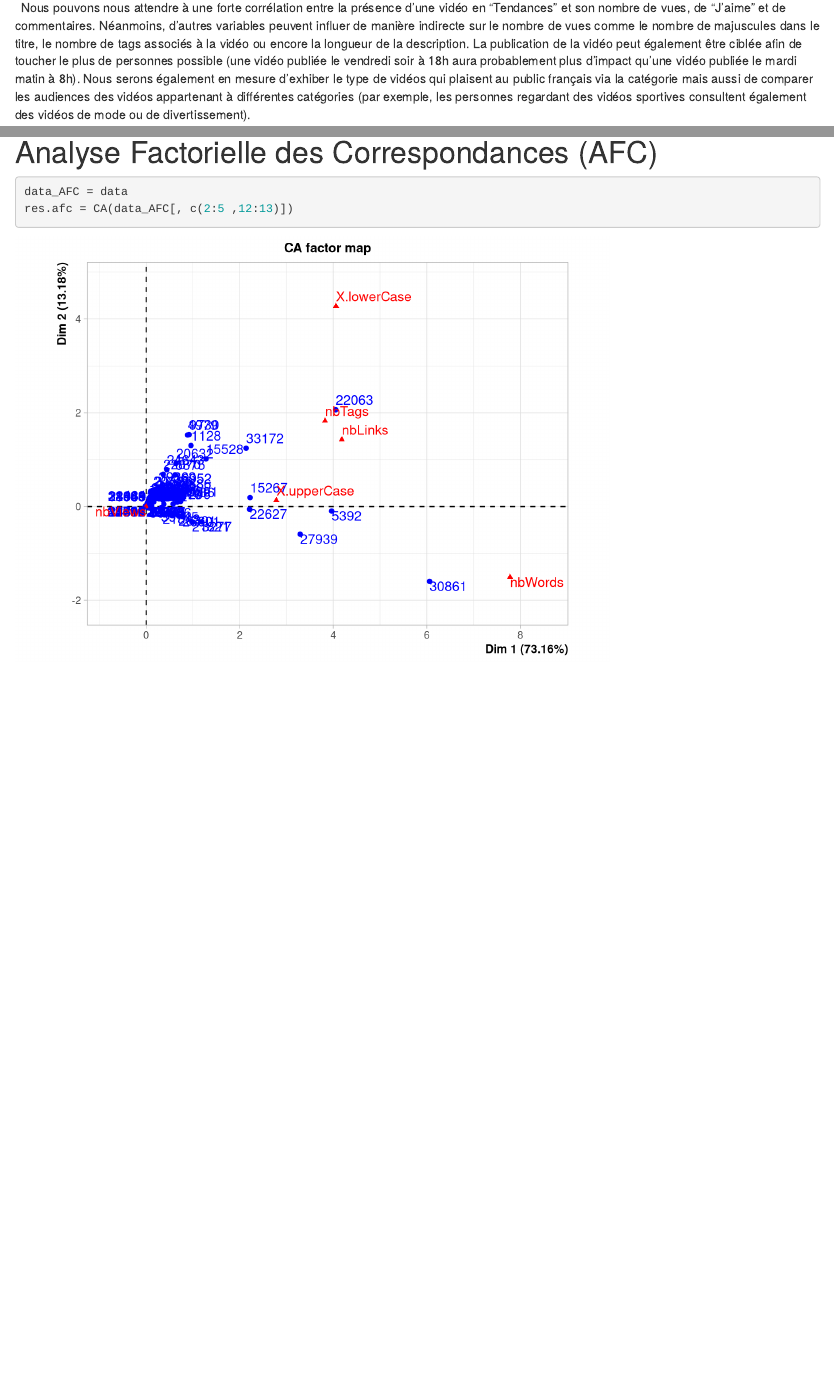
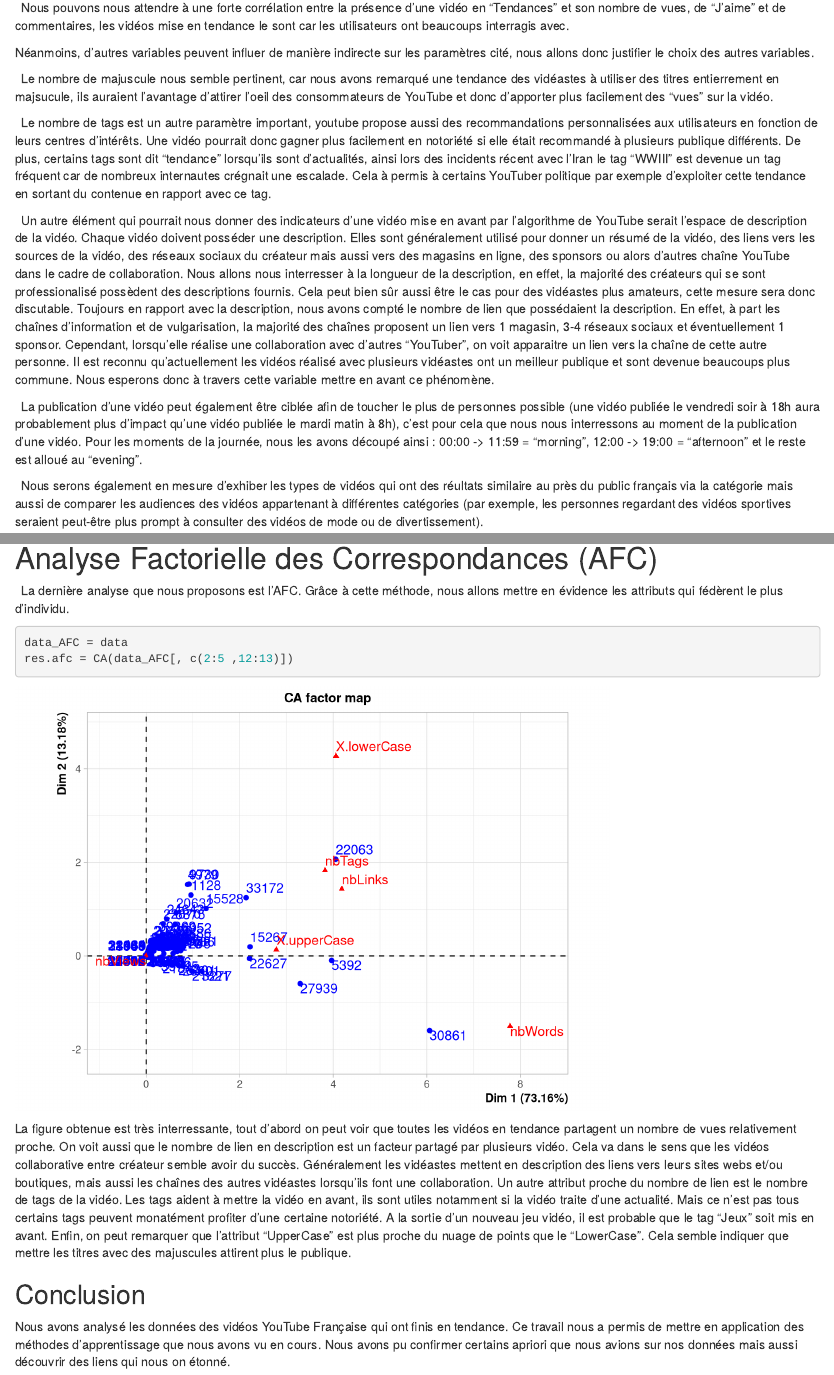
Before and after one commit to remycordeau/DataMiningProject, an R Markdown document (projet.rmd): the page in a window 1100 px wide, from 800 px down, and a second part further down, joined at a grey line. Rendered offline with R 4.5, knitr and Pandoc, with nearby package versions; code that draws random numbers runs with fixed seeds of ours; some code elsewhere in the file could not run offline.

Commit message:
Avancement CR.

````diff
--- a/projet.rmd
+++ b/projet.rmd
@@ -1,3 +1,8 @@
+---
+output:
+  html_document: default
+  pdf_document: default
+---
 :---
 title: "Projet d'Analyse et de Fouille de Données Massive"
 output:
@@ -34,7 +39,19 @@ setwd("/home/jyra/Documents/Enssat/3A/AFDM/DataMiningProject")
 |        Moment de la  journée       |  qualitatif |
 |    Nombre de lien en description   | quantitatif |
 
-&ensp;Nous pouvons nous attendre à une forte corrélation entre la présence d'une vidéo en "Tendances" et son nombre de vues, de "J'aime" et de commentaires. Néanmoins, d'autres variables peuvent influer de manière indirecte sur le nombre de vues comme le nombre de majuscules dans le titre, le nombre de tags associés à la vidéo ou encore la longueur de la description. La publication de la vidéo peut également être ciblée afin de toucher le plus de personnes possible (une vidéo publiée le vendredi soir à 18h aura probablement plus d'impact qu'une vidéo publiée le mardi matin à 8h). Nous serons également en mesure d'exhiber le type de vidéos qui plaisent au public français via la catégorie mais aussi de comparer les audiences des vidéos appartenant à différentes catégories (par exemple, les personnes regardant des vidéos sportives consultent également des vidéos de mode ou de divertissement).
+&ensp;Nous pouvons nous attendre à une forte corrélation entre la présence d'une vidéo en "Tendances" et son nombre de vues, de "J'aime" et de commentaires, les vidéos mise en tendance le sont car les utilisateurs ont beaucoups interragis avec.
+
+Néanmoins, d'autres variables peuvent influer de manière indirecte sur les paramètres cité, nous allons donc justifier le choix des autres variables.
+
+&ensp;Le nombre de majuscule nous semble pertinent, car nous avons remarqué une tendance des vidéastes à utiliser des titres entierrement en majsucule, ils auraient l'avantage d'attirer l'oeil des consommateurs de YouTube et donc d'apporter plus facilement des "vues" sur la vidéo.
+
+&ensp;Le nombre de tags est un autre paramètre important, youtube propose aussi des recommandations personnalisées aux utilisateurs en fonction de leurs centres d'intérêts. Une vidéo pourrait donc gagner plus facilement en notoriété si elle était recommandé à plusieurs publique différents. De plus, certains tags sont dit "tendance" lorsqu'ils sont d'actualités, ainsi lors des incidents récent avec l'Iran le tag "WWIII" est devenue un tag fréquent car de nombreux internautes crégnait une escalade. Cela à permis à certains YouTuber politique par exemple d'exploiter cette tendance en sortant du contenue en rapport avec ce tag.
+
+&ensp;Un autre élément qui pourrait nous donner des indicateurs d'une vidéo mise en avant par l'algorithme de YouTube serait l'espace de description de la vidéo. Chaque vidéo doivent posséder une description. Elles sont généralement utilisé pour donner un résumé de la vidéo, des liens vers les sources de la vidéo, des réseaux sociaux du créateur mais aussi vers des magasins en ligne, des sponsors ou alors d'autres chaîne YouTube dans le cadre de collaboration. Nous allons nous interresser à la longueur de la description, en effet, la majorité des créateurs qui se sont professionalisé possèdent des descriptions fournis. Cela peut bien sûr aussi être le cas pour des vidéastes plus amateurs, cette mesure sera donc discutable. Toujours en rapport avec la description, nous avons compté le nombre de lien que possédaient la description. En effet, à part les chaînes d'information et de vulgarisation, la majorité des chaînes proposent un lien vers 1 magasin, 3-4 réseaux sociaux et éventuellement 1 sponsor. Cependant, lorsqu'elle réalise une collaboration avec d'autres "YouTuber", on voit apparaitre un lien vers la chaîne de cette autre personne. Il est reconnu qu'actuellement les vidéos réalisé avec plusieurs vidéastes ont un meilleur publique et sont devenue beaucoups plus commune. Nous esperons donc à travers cette variable mettre en avant ce phénomène.
+
+&ensp;La publication d'une vidéo peut également être ciblée afin de toucher le plus de personnes possible (une vidéo publiée le vendredi soir à 18h aura probablement plus d'impact qu'une vidéo publiée le mardi matin à 8h), c'est pour cela que nous nous interressons au moment de la publication d'une vidéo. Pour les moments de la journée, nous les avons découpé ainsi : 00:00 -> 11:59 = "morning", 12:00 -> 19:00 = "afternoon" et le reste est alloué au "evening".
+
+&ensp;Nous serons également en mesure d'exhiber les types de vidéos qui ont des réultats similaire au près du public français via la catégorie mais aussi de comparer les audiences des vidéos appartenant à différentes catégories (par exemple, les personnes regardant des vidéos sportives seraient peut-être plus prompt à consulter des vidéos de mode ou de divertissement).
 
 
 ## Traitement du jeu de données
@@ -54,7 +71,6 @@ data = data[sample(nrow(data), 100),]
 Code pour récupérer les 100 individus que nous avons utilisé et sauvegardé :
 
 ```{r}
-setwd("/home/DataMiningProject")
 load('./random_data.rdata')
 ```
 
@@ -158,7 +175,16 @@ plot.MCA(res.mca_3, invisible=c("var"), cex=0.75)
 
 # Analyse Factorielle des Correspondances (AFC)
 
+&ensp;La dernière analyse que nous proposons est l'AFC. Grâce à cette méthode, nous allons mettre en évidence les attributs qui fédèrent le plus d'individu.
 ```{r}
 data_AFC = data
 res.afc = CA(data_AFC[, c(2:5 ,12:13)])
 ```
+
+La figure obtenue est très interressante, tout d'abord on peut voir que toutes les vidéos en tendance partagent un nombre de vues relativement proche. On voit aussi que le nombre de lien en description est un facteur partagé par plusieurs vidéo. Cela va dans le sens que les vidéos collaborative entre créateur semble avoir du succès. Généralement les vidéastes mettent en description des liens vers leurs sites webs et/ou boutiques, mais aussi les chaînes des autres vidéastes lorsqu'ils font une collaboration. Un autre attribut proche du nombre de lien est le nombre de tags de la vidéo. Les tags aident à mettre la vidéo en avant, ils sont utiles notamment si la vidéo traite d'une actualité. Mais ce n'est pas tous certains tags peuvent monatément profiter d'une certaine notoriété. A la sortie d'un nouveau jeu vidéo, il est probable que le tag "Jeux" soit mis en avant.
+Enfin, on peut remarquer que l'attribut "UpperCase" est plus proche du nuage de points que le "LowerCase". Cela semble indiquer que mettre les titres avec des majuscules attirent plus le publique.
+
+
+## Conclusion
+
+Nous avons analysé les données des vidéos YouTube Française qui ont finis en tendance. Ce travail nous a permis de mettre en application des méthodes d'apprentissage que nous avons vu en cours. Nous avons pu confirmer certains apriori que nous avions sur nos données mais aussi découvrir des liens qui nous on étonné.
````
Also changed, not shown: .RData (deleted), projet.rmd (9 more changed lines), 1 other file.
